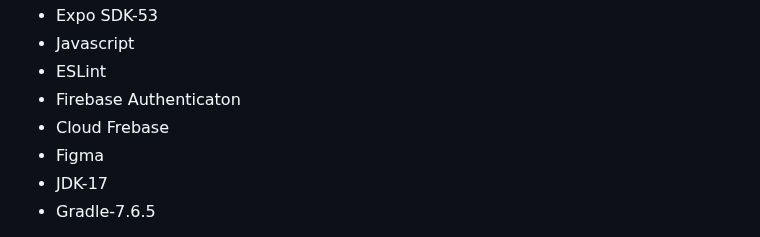
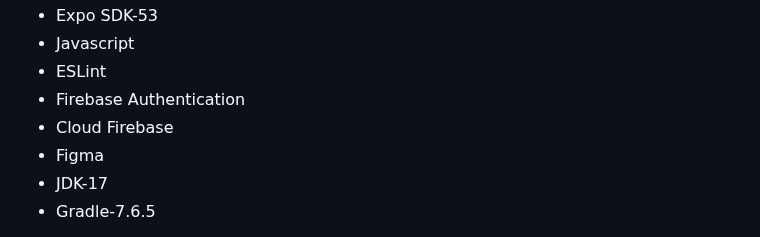
Before and after one commit to yamamotoreina/memo-app-1, a Markdown page: README.md, the part around one of its changes. Rendered like a GitHub page.

Commit message:
README.mdの記述の訂正

```diff
--- a/README.md
+++ b/README.md
@@ -83,8 +83,8 @@
 * Expo SDK-53
 * Javascript
 * ESLint
-* Firebase Authenticaton
-* Cloud Frebase
+* Firebase Authentication
+* Cloud Firebase
 * Figma
 * JDK-17
 * Gradle-7.6.5
```
Also changed, not shown: other parts of README.md (+8 -8 lines).
